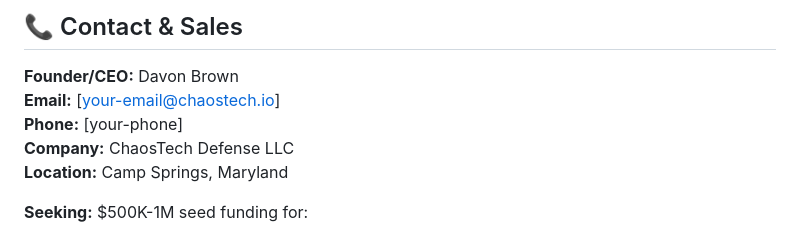
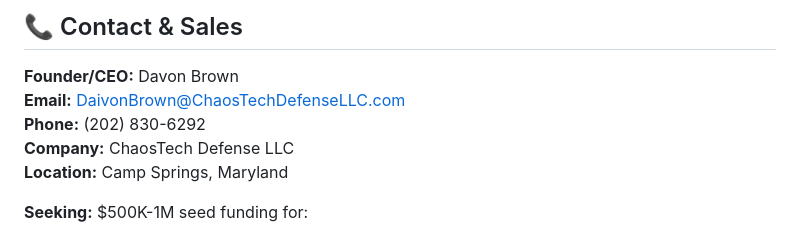
Before and after one commit to ChaosTechHQ/nsd-demo, a Markdown page: README (4).md, the part around the change. GitHub-like rendering.

```diff
--- a/README (4).md
+++ b/README (4).md
@@ -227,8 +227,8 @@ confidence = 85-100% based on signal quality
 ## 📞 Contact & Sales
 
 **Founder/CEO:** Davon Brown
-**Email:** [your-email@chaostech.io]
-**Phone:** [your-phone]
+**Email:** DaivonBrown@ChaosTechDefenseLLC.com
+**Phone:** (202) 830-6292
 **Company:** ChaosTech Defense LLC
 **Location:** Camp Springs, Maryland
 
```
